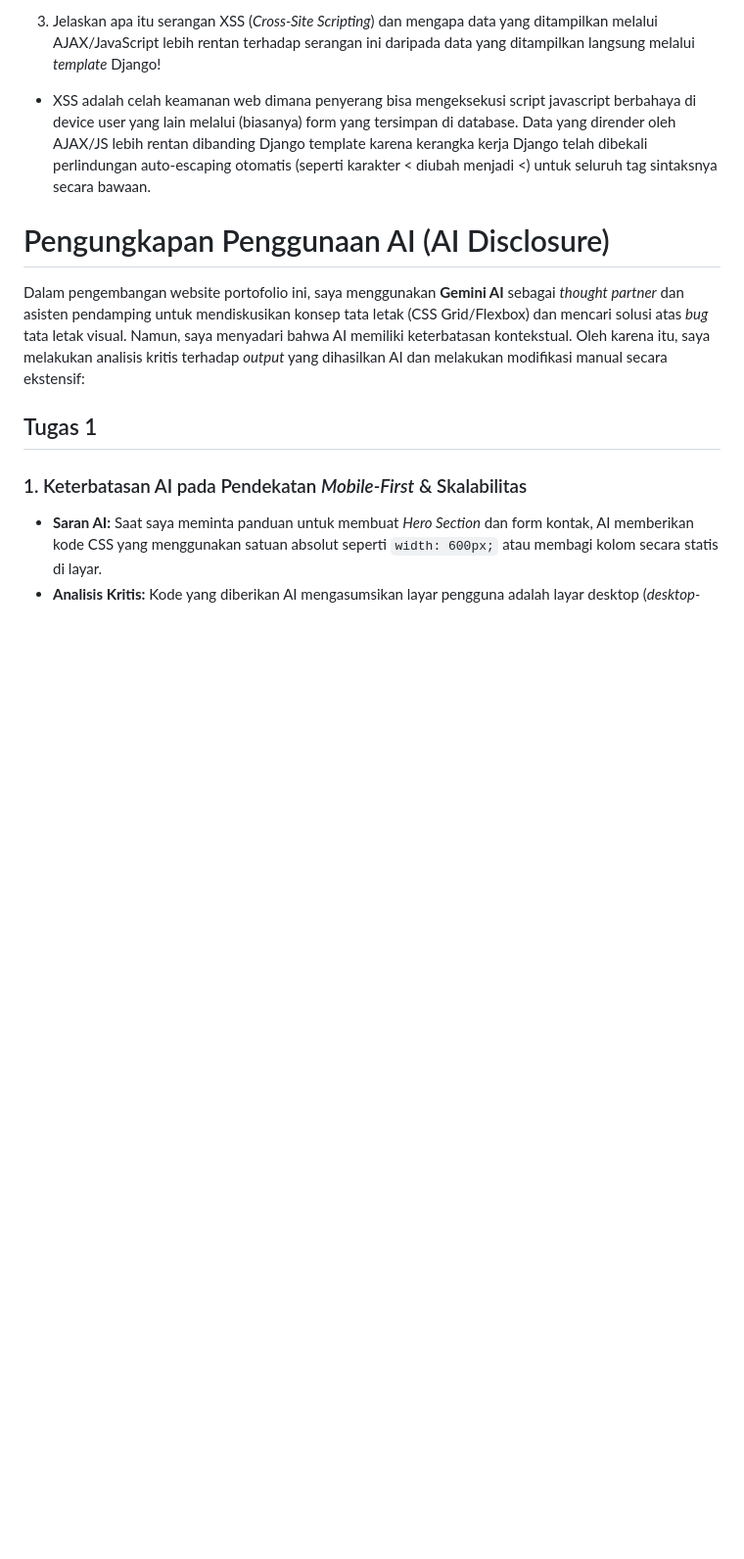
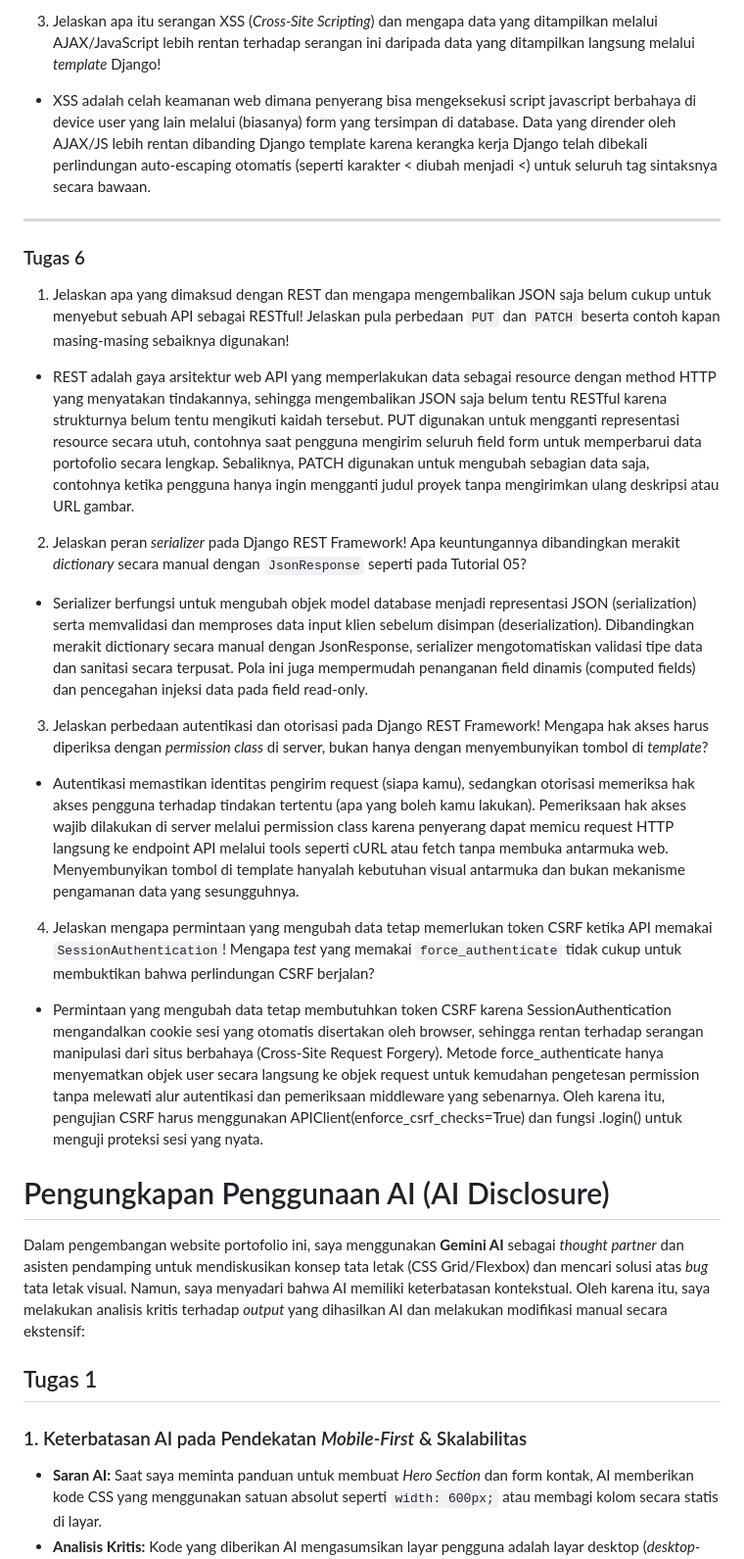
Before and after one commit to ramasanjayadx/myportofolio, a Markdown page: README.md, the part around one of its changes. Shown at 98% size. Drawn GitHub-style; blank space fills up the shorter version.

Commit message:
feat: Tugas 6

```diff
--- a/README.md
+++ b/README.md
@@ -80,6 +80,20 @@ Karena seluruh konten dihardcode dengan HTML, setiap ada pembaruan kegiatan baru
 3. Jelaskan apa itu serangan XSS (*Cross-Site Scripting*) dan mengapa data yang ditampilkan melalui AJAX/JavaScript lebih rentan terhadap serangan ini daripada data yang ditampilkan langsung melalui *template* Django!
 * XSS adalah celah keamanan web dimana penyerang bisa mengeksekusi script javascript berbahaya di device user yang lain melalui (biasanya) form yang tersimpan di database. Data yang dirender oleh AJAX/JS lebih rentan dibanding Django template karena kerangka kerja Django telah dibekali perlindungan auto-escaping otomatis (seperti karakter < diubah menjadi &lt;) untuk seluruh tag sintaksnya secara bawaan.
 
+---
+### Tugas 6
+1. Jelaskan apa yang dimaksud dengan REST dan mengapa mengembalikan JSON saja belum cukup untuk menyebut sebuah API sebagai RESTful! Jelaskan pula perbedaan `PUT` dan `PATCH` beserta contoh kapan masing-masing sebaiknya digunakan!
+* REST adalah gaya arsitektur web API yang memperlakukan data sebagai resource dengan method HTTP yang menyatakan tindakannya, sehingga mengembalikan JSON saja belum tentu RESTful karena strukturnya belum tentu mengikuti kaidah tersebut. PUT digunakan untuk mengganti representasi resource secara utuh, contohnya saat pengguna mengirim seluruh field form untuk memperbarui data portofolio secara lengkap. Sebaliknya, PATCH digunakan untuk mengubah sebagian data saja, contohnya ketika pengguna hanya ingin mengganti judul proyek tanpa mengirimkan ulang deskripsi atau URL gambar.
+
+2. Jelaskan peran *serializer* pada Django REST Framework! Apa keuntungannya dibandingkan merakit *dictionary* secara manual dengan `JsonResponse` seperti pada Tutorial 05?
+* Serializer berfungsi untuk mengubah objek model database menjadi representasi JSON (serialization) serta memvalidasi dan memproses data input klien sebelum disimpan (deserialization). Dibandingkan merakit dictionary secara manual dengan JsonResponse, serializer mengotomatiskan validasi tipe data dan sanitasi secara terpusat. Pola ini juga mempermudah penanganan field dinamis (computed fields) dan pencegahan injeksi data pada field read-only.
+
+3. Jelaskan perbedaan autentikasi dan otorisasi pada Django REST Framework! Mengapa hak akses harus diperiksa dengan *permission class* di server, bukan hanya dengan menyembunyikan tombol di *template*?
+* Autentikasi memastikan identitas pengirim request (siapa kamu), sedangkan otorisasi memeriksa hak akses pengguna terhadap tindakan tertentu (apa yang boleh kamu lakukan). Pemeriksaan hak akses wajib dilakukan di server melalui permission class karena penyerang dapat memicu request HTTP langsung ke endpoint API melalui tools seperti cURL atau fetch tanpa membuka antarmuka web. Menyembunyikan tombol di template hanyalah kebutuhan visual antarmuka dan bukan mekanisme pengamanan data yang sesungguhnya.
+
+4. Jelaskan mengapa permintaan yang mengubah data tetap memerlukan token CSRF ketika API memakai `SessionAuthentication`! Mengapa *test* yang memakai `force_authenticate` tidak cukup untuk membuktikan bahwa perlindungan CSRF berjalan?
+* Permintaan yang mengubah data tetap membutuhkan token CSRF karena SessionAuthentication mengandalkan cookie sesi yang otomatis disertakan oleh browser, sehingga rentan terhadap serangan manipulasi dari situs berbahaya (Cross-Site Request Forgery). Metode force_authenticate hanya menyematkan objek user secara langsung ke objek request untuk kemudahan pengetesan permission tanpa melewati alur autentikasi dan pemeriksaan middleware yang sebenarnya. Oleh karena itu, pengujian CSRF harus menggunakan APIClient(enforce_csrf_checks=True) dan fungsi .login() untuk menguji proteksi sesi yang nyata.
+
 # Pengungkapan Penggunaan AI (AI Disclosure)
 Dalam pengembangan website portofolio ini, saya menggunakan **Gemini AI** sebagai *thought partner* dan asisten pendamping untuk mendiskusikan konsep tata letak (CSS Grid/Flexbox) dan mencari solusi atas *bug* tata letak visual. Namun, saya menyadari bahwa AI memiliki keterbatasan kontekstual. Oleh karena itu, saya melakukan analisis kritis terhadap *output* yang dihasilkan AI dan melakukan modifikasi manual secara ekstensif:
 
```
Also changed, not shown: other parts of README.md (+4 -0 lines).
